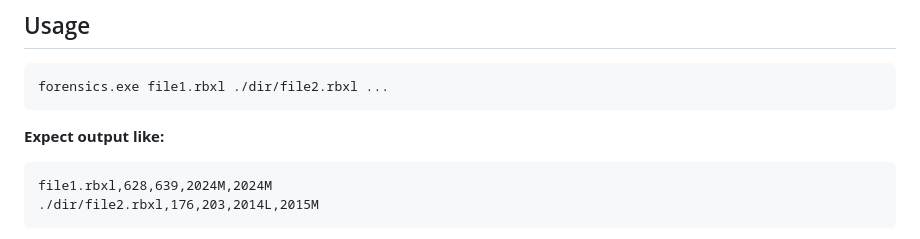
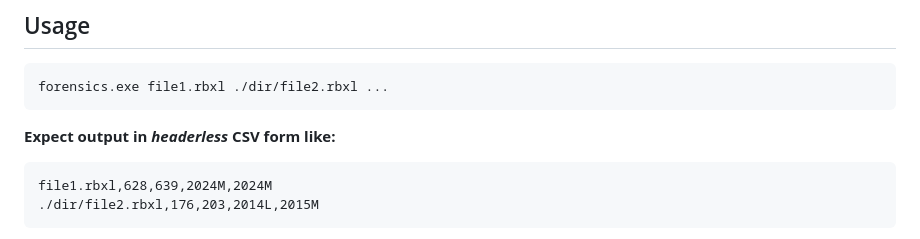
Before and after one commit to Windows81/RBXL-Version-Forensics, a Markdown page: README.md, the part around the change. GitHub-like rendering.

````diff
--- a/README.md
+++ b/README.md
@@ -4,7 +4,7 @@
 forensics.exe file1.rbxl ./dir/file2.rbxl ...
 ```
 
-**Expect output like:**
+**Expect output in *headerless* CSV form like:**
 
 ```
 file1.rbxl,628,639,2024M,2024M
````
